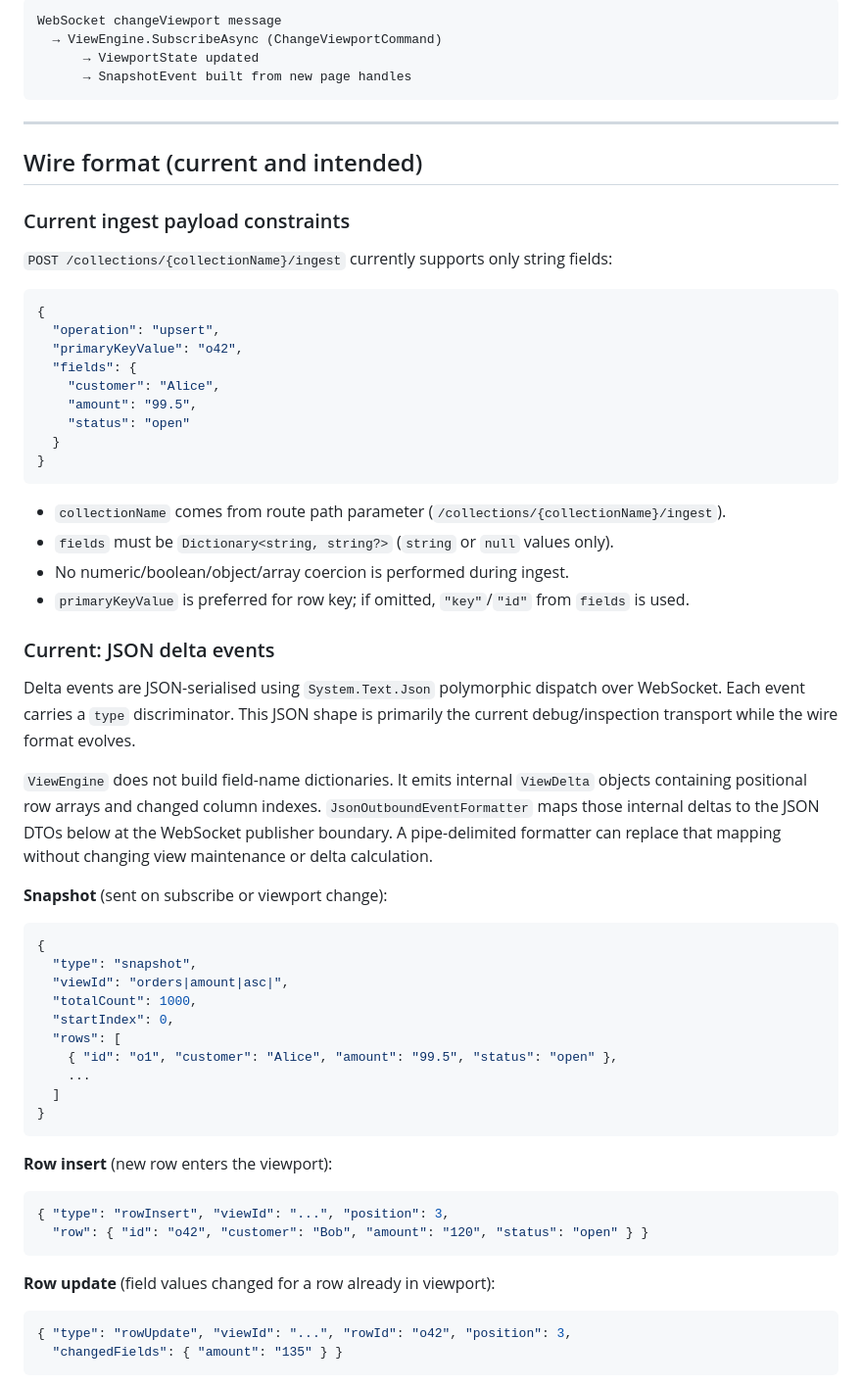
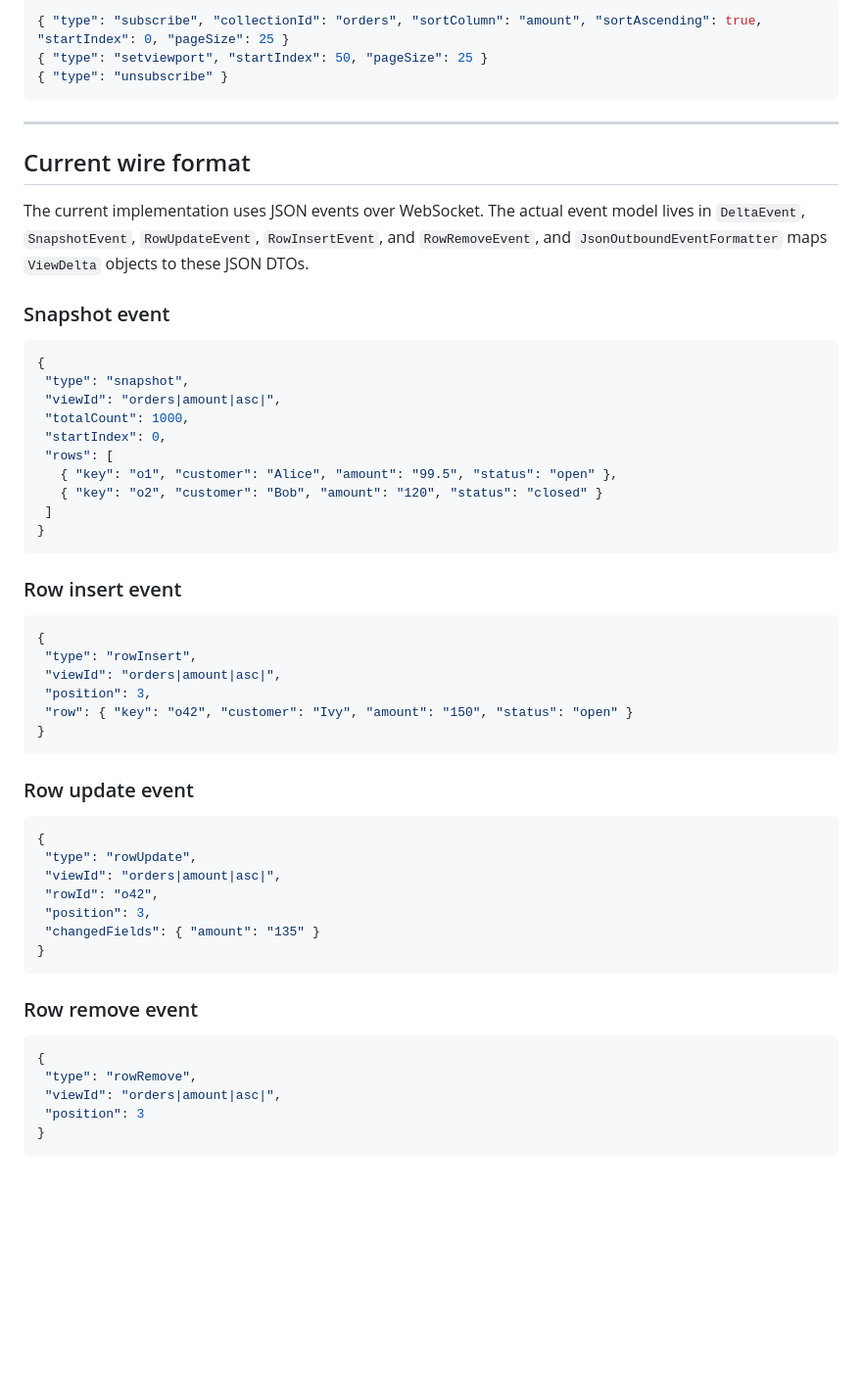
Before and after one commit to wolszewski/ViewEngineServer, a Markdown page: docs/system-design.md, the part around one of its changes. Shown at 98% size. Drawn GitHub-style; blank space fills up the shorter version.

````diff
--- a/docs/system-design.md
+++ b/docs/system-design.md
@@ -97,68 +216,61 @@ WebSocket subscribe message
 
-```
-WebSocket changeViewport message
-  → ViewEngine.SubscribeAsync (ChangeViewportCommand)
-      → ViewportState updated
-      → SnapshotEvent built from new page handles
+```json
+{ "type": "subscribe", "collectionId": "orders", "sortColumn": "amount", "sortAscending": true, "startIndex": 0, "pageSize": 25 }
+{ "type": "setviewport", "startIndex": 50, "pageSize": 25 }
+{ "type": "unsubscribe" }
 ```
 
 ---
 
-## Wire format (current and intended)
+## Current wire format
 
-### Current ingest payload constraints
+The current implementation uses JSON events over WebSocket. The actual event model lives in `DeltaEvent`, `SnapshotEvent`, `RowUpdateEvent`, `RowInsertEvent`, and `RowRemoveEvent`, and `JsonOutboundEventFormatter` maps `ViewDelta` objects to these JSON DTOs.
 
-`POST /collections/{collectionName}/ingest` currently supports only string fields:
+### Snapshot event
 
 ```json
 {
-  "operation": "upsert",
-  "primaryKeyValue": "o42",
-  "fields": {
-    "customer": "Alice",
-    "amount": "99.5",
-    "status": "open"
-  }
+ "type": "snapshot",
+ "viewId": "orders|amount|asc|",
+ "totalCount": 1000,
+ "startIndex": 0,
+ "rows": [
+   { "key": "o1", "customer": "Alice", "amount": "99.5", "status": "open" },
+   { "key": "o2", "customer": "Bob", "amount": "120", "status": "closed" }
+ ]
 }
 ```
 
-- `collectionName` comes from route path parameter (`/collections/{collectionName}/ingest`).
-- `fields` must be `Dictionary<string, string?>` (`string` or `null` values only).
-- No numeric/boolean/object/array coercion is performed during ingest.
-- `primaryKeyValue` is preferred for row key; if omitted, `"key"`/`"id"` from `fields` is used.
+### Row insert event
 
-### Current: JSON delta events
-
-Delta events are JSON-serialised using `System.Text.Json` polymorphic dispatch over WebSocket. Each event carries a `type`
-discriminator. This JSON shape is primarily the current debug/inspection transport while the wire format evolves.
-
-`ViewEngine` does not build field-name dictionaries. It emits internal `ViewDelta` objects containing positional row arrays and
-changed column indexes. `JsonOutboundEventFormatter` maps those internal deltas to the JSON DTOs below at the WebSocket publisher
-boundary. A pipe-delimited formatter can replace that mapping without changing view maintenance or delta calculation.
-
-**Snapshot** (sent on subscribe or viewport change):
 ```json
 {
-  "type": "snapshot",
-  "viewId": "orders|amount|asc|",
-  "totalCount": 1000,
-  "startIndex": 0,
-  "rows": [
-    { "id": "o1", "customer": "Alice", "amount": "99.5", "status": "open" },
-    ...
-  ]
+ "type": "rowInsert",
+ "viewId": "orders|amount|asc|",
+ "position": 3,
+ "row": { "key": "o42", "customer": "Ivy", "amount": "150", "status": "open" }
 }
 ```
 
-**Row insert** (new row enters the viewport):
+### Row update event
+
 ```json
-{ "type": "rowInsert", "viewId": "...", "position": 3,
-  "row": { "id": "o42", "customer": "Bob", "amount": "120", "status": "open" } }
+{
+ "type": "rowUpdate",
+ "viewId": "orders|amount|asc|",
+ "rowId": "o42",
+ "position": 3,
+ "changedFields": { "amount": "135" }
+}
 ```
 
-**Row update** (field values changed for a row already in viewport):
+### Row remove event
+
 ```json
-{ "type": "rowUpdate", "viewId": "...", "rowId": "o42", "position": 3,
-  "changedFields": { "amount": "135" } }
+{
+ "type": "rowRemove",
+ "viewId": "orders|amount|asc|",
+ "position": 3
+}
 ```
 
````
Also changed, not shown: other parts of docs/system-design.md (+191 -92 lines).
